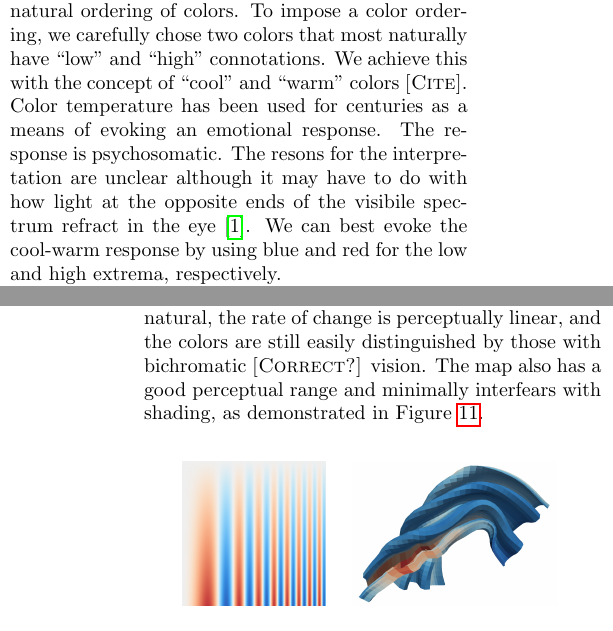
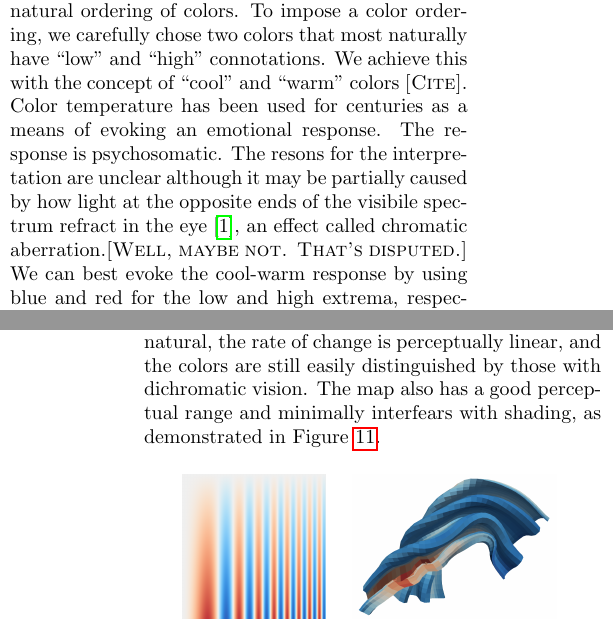
Before and after one commit to kmorel-papers/ColorMaps, a LaTeX paper (ColorMaps.tex): two parts of the columns of pages 5 and 8 of 9, joined at a grey line, cut so that both start at the same text. Compiled offline with pdfLaTeX.

Commit message:
git-svn-id: svn+ssh://vizrd.srn.sandia.gov/svnroot/kmorel/papers/ColorMaps/trunk@127 61430140-fc74-48ae-be37-35807f1eb91a

```diff
--- a/ColorMaps.tex
+++ b/ColorMaps.tex
@@ -436,10 +436,11 @@ naturally have ``low'' and ``high'' connotations.  We achieve this with the
 concept of ``cool'' and ``warm'' colors \sticky{Cite}.  Color temperature
 has been used for centuries as a means of evoking an emotional response.
 The response is psychosomatic.  The resons for the interpretation are
-unclear although it may have to do with how light at the opposite ends of
-the visibile spectrum refract in the eye\lcite{Bailey06}.  We can best
-evoke the cool-warm response by using blue and red for the low and high
-extrema, respectively.
+unclear although it may be partially caused by how light at the opposite
+ends of the visibile spectrum refract in the eye\lcite{Bailey06}, an effect
+called chromatic aberration.\sticky{Well, maybe not.  That's disputed.}  We
+can best evoke the cool-warm response by using blue and red for the low and
+high extrema, respectively.
 
 Using our initial criteria, we can think of diverging color map as
 ``locally'' optimal.  We cannot add any color to anywhere in the map
@@ -652,10 +653,9 @@ Table~\ref{table:Cool2Warm}.  \sticky{It would be nice to provide a large
 This diverging color map works admirably for all of our scientific
 visualization requirements.  The colors are asthetically pleasing, the
 order of the colors is natural, the rate of change is perceptually linear,
-and the colors are still easily distinguished by those with bichromatic
-\sticky{Correct?} vision.  The map also has a good perceptual range and
-minimally interfears with shading, as demonstrated in
-Figure~\ref{fig:Cool2WarmResponse}.
+and the colors are still easily distinguished by those with dichromatic
+vision.  The map also has a good perceptual range and minimally interfears
+with shading, as demonstrated in Figure~\ref{fig:Cool2WarmResponse}.
 
 \begin{figure}
   \centering
```
Also changed, not shown: ColorMaps.tex (2 more changed lines).
